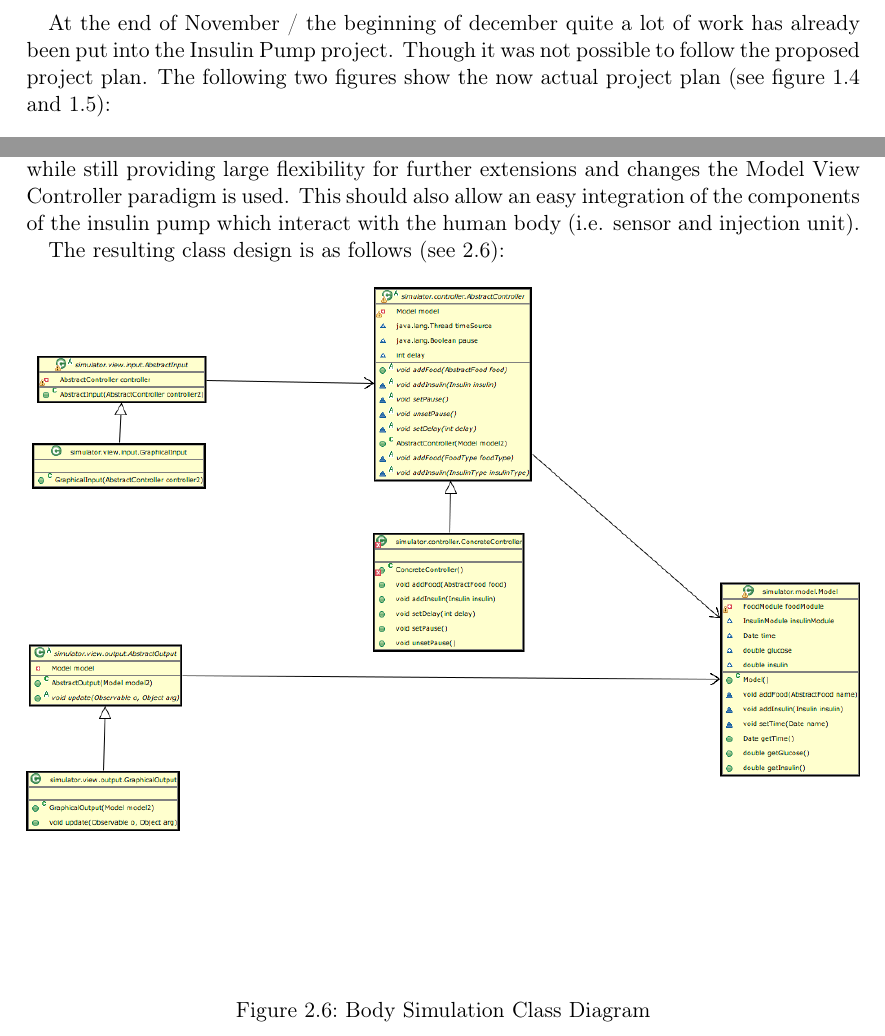
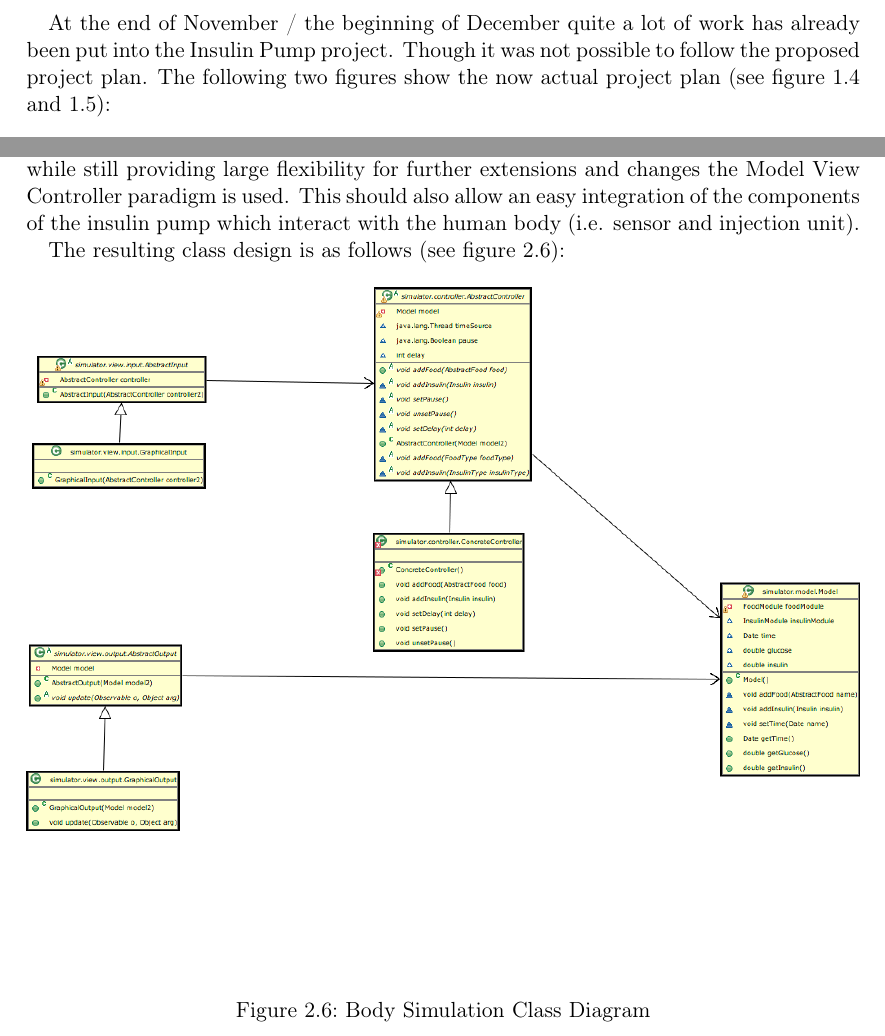
Before and after one commit to tiberkak/hisscs-insulin, a LaTeX document (documentation/documentation.tex, which reads documentation/design_models.tex, documentation/organization.tex): two parts of pages 6 and 17 of 18, joined at a grey line, cut so that both start at the same text. Compiled offline with pdfLaTeX.

Commit message:
<rcg> minor changes

```diff
--- a/documentation/design_models.tex
+++ b/documentation/design_models.tex
@@ -43,7 +43,7 @@ changes the Model View Controller paradigm is used.
 This should also allow an easy integration of the components of the insulin
 pump which interact with the human body (i.e. sensor and injection unit).
 
-The resulting class design is as follows  (see
+The resulting class design is as follows  (see figure
 \vref{fig:body_simulation_class_diagram}):
 
 \begin{figure}[htb]
--- a/documentation/organization.tex
+++ b/documentation/organization.tex
@@ -32,7 +32,7 @@ mind map (see figure \vref{fig:mindmap}) for more detail.
 \end{figure}
 
 \newpage
-At the end of November / the beginning of december quite a lot of work has
+At the end of November / the beginning of December quite a lot of work has
 already been put into the Insulin Pump project.
 Though it was not possible to follow the proposed project plan.
 The following two figures show the now actual project plan (see figure
```
